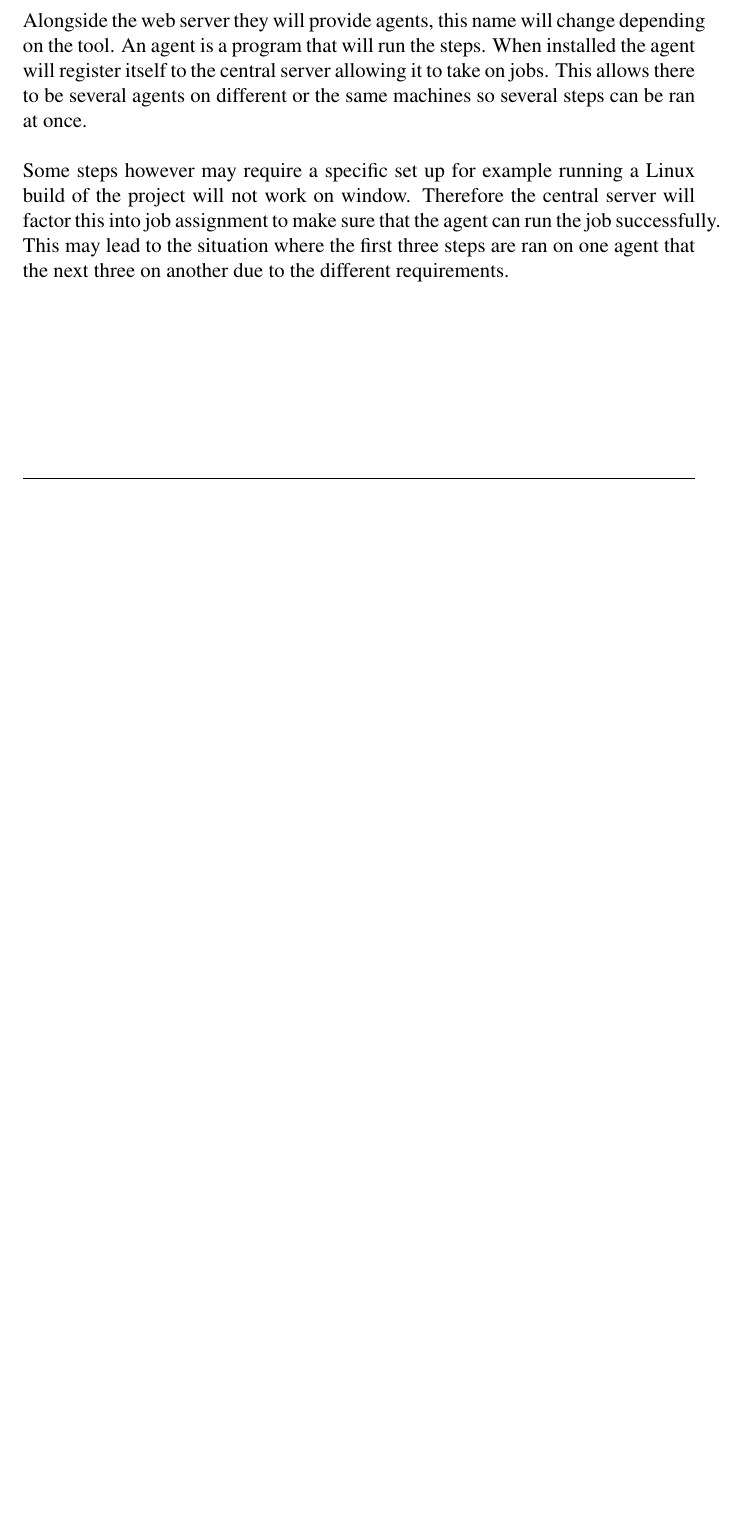
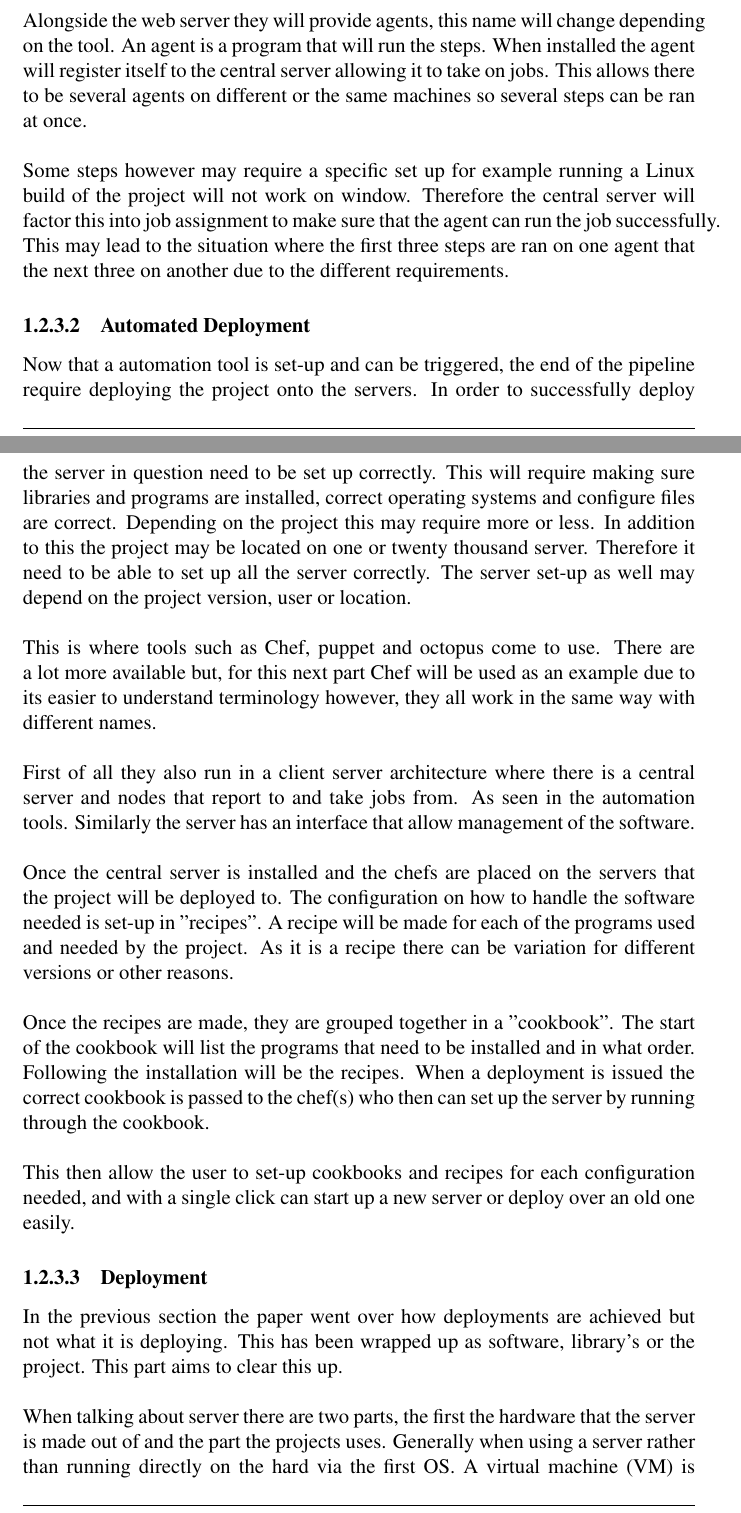
Before and after one commit to Paulb23/continuous_deployment_dissertation, a LaTeX document (report/year_4_final_report.tex, which reads report/chapters/background.tex): part of page 13 of 17 before the commit and two parts of pages 13 and 14 of 20 after it, the two joined at a grey line, cut so that both start at the same text, the shorter picture padded with empty space. The pictures show the PDF file report/year_4_final_report.pdf that the author committed with the source.

Commit message:
Background pass 1 done

```diff
--- a/report/chapters/background.tex
+++ b/report/chapters/background.tex
@@ -142,7 +142,8 @@ Overall integration and acceptance tests are designed to make sure the system ca
 \subsubsection{Infrastructure}
 
 So far the paper has looked at the where the code and other project files are stored, some of the main type of tests that are ran on a project. However, continuous deployment aims automate everything, therefore a pipeline is needed. This is where infrastructure tools step in. They act the the conveyor belt moving the project between the steps.
-\\\\
+
+\paragraph{Automation tool}
 At the start of the pipeline and the standard are tools such as Jenkins, Teamcity and Bamboo. Each provide a system to create steps that are then ran in order. In order to start running the steps the tools will provide several triggers.
 \\\\
 Triggers come in four main types, manual which will require someone to press a button to start it. Sometimes this will require typing in arguments that are needed such as the version number.
@@ -160,3 +161,34 @@ Firstly, it provides a central web server install, this is often the part that t
 Alongside the web server they will provide agents, this name will change depending on the tool. An agent is a program that will run the steps. When installed the agent will register itself to the central server allowing it to take on jobs. This allows there to be several agents on different or the same machines so several steps can be ran at once.
 \\\\
 Some steps however may require a specific set up for example running a Linux build of the project will not work on window. Therefore the central server will factor this into job assignment to make sure that the agent can run the job successfully. This may lead to the situation where the first three steps are ran on one agent that the next three on another due to the different requirements.
+
+\paragraph{Automated Deployment}
+
+Now that a automation tool is set-up and can be triggered, the end of the pipeline require deploying the project onto the servers. In order to successfully deploy the server in question need to be set up correctly. This will require making sure libraries and programs are installed, correct operating systems and configure files are correct. Depending on the project this may require more or less.  In addition to this the project may be located on one or twenty thousand server. Therefore it need to be able to set up all the server correctly. The server set-up as well may depend on the project version, user or location.
+\\\\
+This is where tools such as Chef, puppet and octopus come to use. There are a lot more available but, for this next part Chef will be used as an example due to its easier to understand terminology however, they all work in the same way with different names.
+\\\\
+First of all they also run in a client server architecture where there is a central server and nodes that report to and take jobs from. As seen in the automation tools. Similarly the server has an interface that allow management of the software.
+\\\\
+Once the central server is installed and the chefs are placed on the servers that the project will be deployed to. The configuration on how to handle the software needed is set-up in "recipes". A recipe will be made for each of the programs used and needed by the project. As it is a recipe there can be variation for different versions or other reasons.
+\\\\
+Once the recipes are made, they are grouped together in a "cookbook". The start of the cookbook will list the programs that need to be installed and in what order. Following the installation will be the recipes. When a deployment is issued the correct cookbook is passed to the chef(s) who then can set up the server by running through the cookbook.
+\\\\
+This then allow the user to set-up cookbooks and recipes for each configuration needed, and with a single click can start up a new server or deploy over an old one easily.
+
+\paragraph{Deployment}
+
+In the previous section the paper went over how deployments are achieved but not what it is deploying. This has been wrapped up as software, library's or the project. This part aims to clear this up.
+\\\\
+When talking about server there are two parts, the first the hardware that the server is made out of and the part the projects uses. Generally when using a server rather than running directly on the hard via the first OS. A virtual machine (VM) is installed, with several instances. The VM is what people are normally referring to when they say server. This will be the case throughout this paper.
+\\\\
+This bring about how to deploy. As it is a VM with nothing extra, it will act like normal server and allows the users to deploy how they like, this may involve using VM snapshots, VM resetting or re-installing the software. This comes done to how the software works and the standards around that.
+\\\\
+However, more recently other tools have come to light such as Docker. Docker replaces the VMs, and so rather than creating a new Linux or windows or other environment instead acts as anther layer of abstraction. Allowing to deploy to Docker, rather then the OS, then providing the OS has Docker installed the software should run on it without any problems. This also allows the sharing of libraries and other software. In order to understand this the image in figure \ref{fig:docker-vm} shows the difference:
+
+\begin{figure}[H]
+	\centering
+	\includegraphics[scale=0.45]{images/docker-vm.png}
+	\caption{Dover vs VMs from \cite{docker-vm}}
+	\label{fig:docker-vm}
+\end{figure}
```
Also changed, not shown: report/chapters/references.tex (+4 -1 lines), report/images/docker-vm.png (added), report/year_4_final_report.pdf, report/chapters/background.tex (16 more changed lines).
